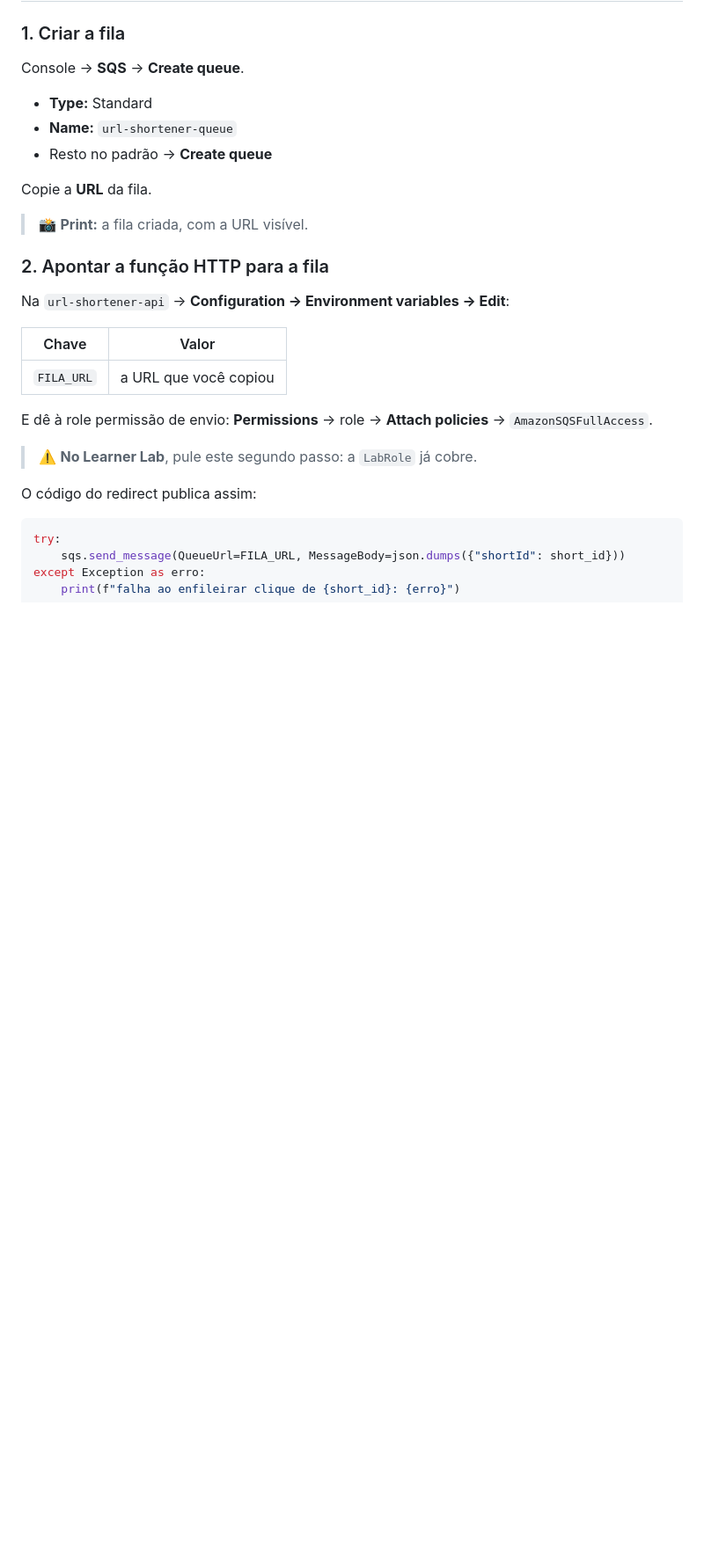
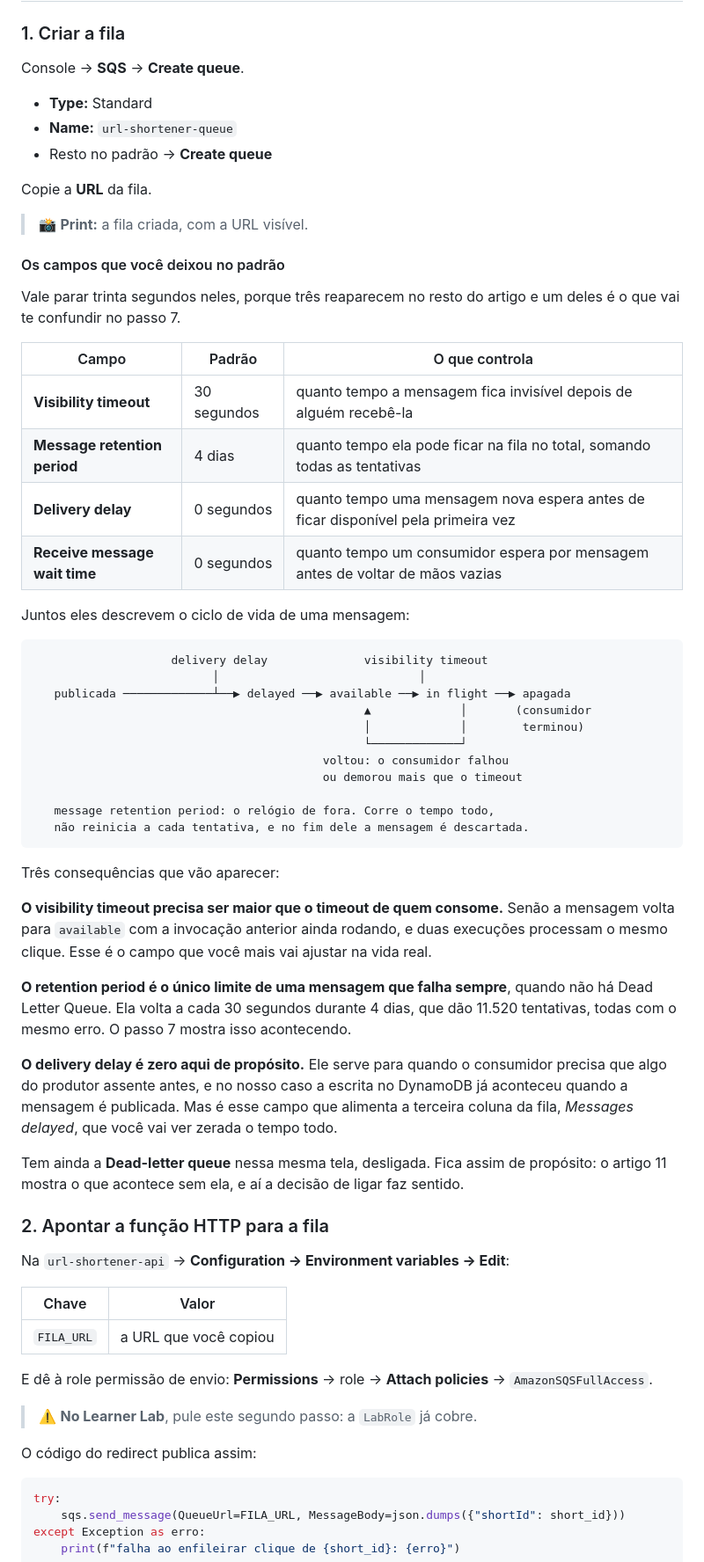
Before and after one commit to ricardoandreh/minicurso-aws-sepe2026, a Markdown page: blog/05-sqs.md, the part around one of its changes. Shown at 88% size. Rendered like a GitHub page; blank space fills up the shorter version.

Commit message:
Explica os campos da fila que o artigo mandava deixar no padrao
O artigo dizia resto no padrao e seguia, mas depois usava tres desses campos sem
nunca te-los apresentado: citava 4 dias de retencao no passo 7, falava em long
polling, e a regra do visibility timeout maior que o timeout da funcao aparecia
solta.

Entra uma tabela com os quatro campos e um diagrama do ciclo de vida da
mensagem, ligando delivery delay, visibility timeout e retention as tres colunas
que o console mostra: delayed, available e in flight.

As tres consequencias ficam explicitas: visibility maior que o timeout de quem
consome, retention como unico limite de uma mensagem que falha sempre quando nao
ha DLQ, e delivery delay zero porque a escrita no DynamoDB ja aconteceu.

A DLQ fica anotada como desligada de proposito, com o artigo 11 mostrando o que
acontece sem ela.

O passo 7 parou de explicar a corrida por long polling, termo que nao tinha sido
apresentado, e passou a explicar pelo que importa: o poller nunca parou de
perguntar, o seu Poll comeca quando voce clica.

````diff
--- a/blog/05-sqs.md
+++ b/blog/05-sqs.md
@@ -78,6 +78,54 @@ Console → **SQS** → **Create queue**.
 Copie a **URL** da fila.
 
 > 📸 **Print:** a fila criada, com a URL visível.
+
+#### Os campos que você deixou no padrão
+
+Vale parar trinta segundos neles, porque três reaparecem no resto do artigo e um
+deles é o que vai te confundir no passo 7.
+
+| Campo | Padrão | O que controla |
+|---|---|---|
+| **Visibility timeout** | 30 segundos | quanto tempo a mensagem fica invisível depois de alguém recebê-la |
+| **Message retention period** | 4 dias | quanto tempo ela pode ficar na fila no total, somando todas as tentativas |
+| **Delivery delay** | 0 segundos | quanto tempo uma mensagem nova espera antes de ficar disponível pela primeira vez |
+| **Receive message wait time** | 0 segundos | quanto tempo um consumidor espera por mensagem antes de voltar de mãos vazias |
+
+Juntos eles descrevem o ciclo de vida de uma mensagem:
+
+```
+                    delivery delay              visibility timeout
+                          │                             │
+   publicada ─────────────┴──▶ delayed ──▶ available ──▶ in flight ──▶ apagada
+                                                ▲             │       (consumidor
+                                                │             │        terminou)
+                                                └─────────────┘
+                                          voltou: o consumidor falhou
+                                          ou demorou mais que o timeout
+
+   message retention period: o relógio de fora. Corre o tempo todo,
+   não reinicia a cada tentativa, e no fim dele a mensagem é descartada.
+```
+
+Três consequências que vão aparecer:
+
+**O visibility timeout precisa ser maior que o timeout de quem consome.** Senão
+a mensagem volta para `available` com a invocação anterior ainda rodando, e duas
+execuções processam o mesmo clique. Esse é o campo que você mais vai ajustar na
+vida real.
+
+**O retention period é o único limite de uma mensagem que falha sempre**, quando
+não há Dead Letter Queue. Ela volta a cada 30 segundos durante 4 dias, que dão
+11.520 tentativas, todas com o mesmo erro. O passo 7 mostra isso acontecendo.
+
+**O delivery delay é zero aqui de propósito.** Ele serve para quando o consumidor
+precisa que algo do produtor assente antes, e no nosso caso a escrita no DynamoDB
+já aconteceu quando a mensagem é publicada. Mas é esse campo que alimenta a
+terceira coluna da fila, *Messages delayed*, que você vai ver zerada o tempo todo.
+
+Tem ainda a **Dead-letter queue** nessa mesma tela, desligada. Fica assim de
+propósito: o artigo 11 mostra o que acontece sem ela, e aí a decisão de ligar
+faz sentido.
 
 ### 2. Apontar a função HTTP para a fila
 
````
Also changed, not shown: other parts of blog/05-sqs.md (+4 -3 lines).
